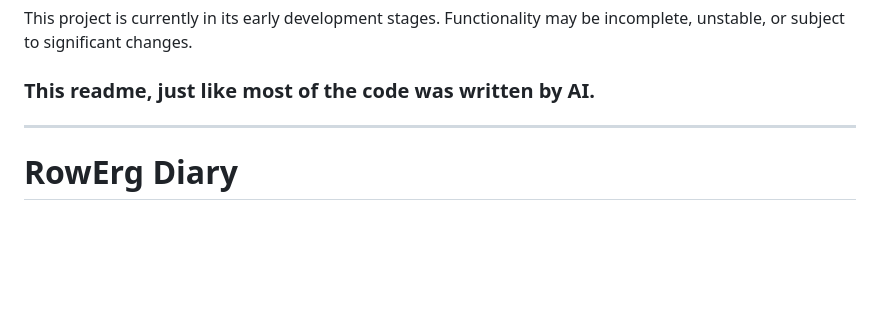
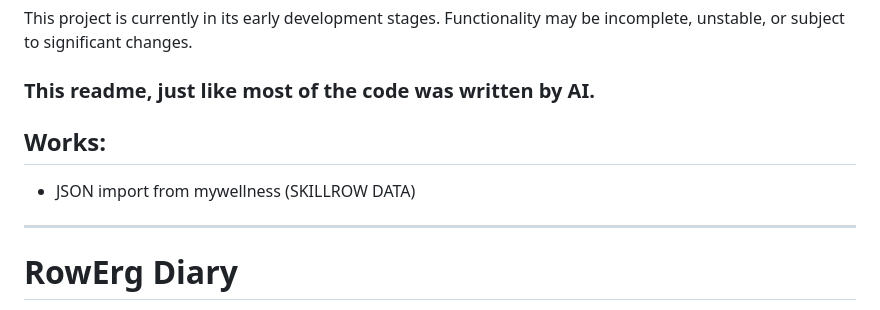
Before and after one commit to pinionless/RowErg-Diary, a Markdown page: README.md, the part around the change. Rendered like a GitHub page; blank space fills up the shorter version.

```diff
--- a/README.md
+++ b/README.md
@@ -2,6 +2,10 @@
 
 This project is currently in its early development stages. Functionality may be incomplete, unstable, or subject to significant changes.
 ### This readme, just like most of the code was written by AI.
+
+## Works:
+- JSON import from mywellness (SKILLROW DATA)
+
 
 ---
 # RowErg Diary
```
